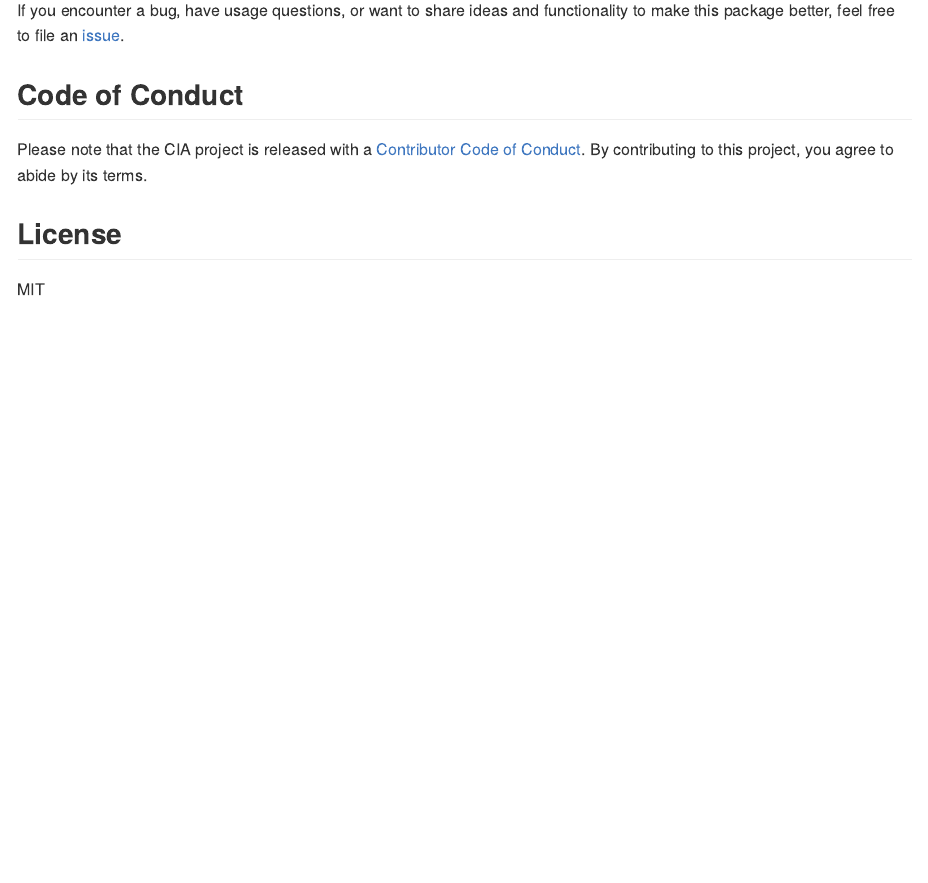
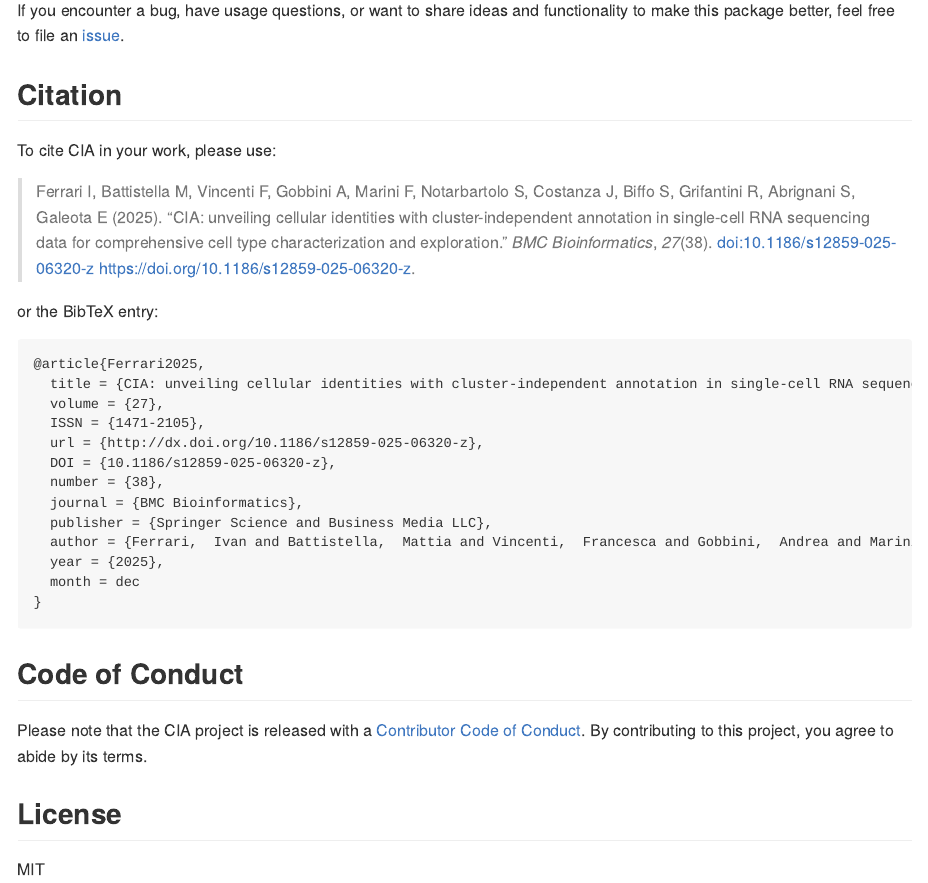
Before and after one commit to ingmbioinfo/CIA_R, an R Markdown document (README.Rmd): the page in a window 1100 px wide, from 1350 px down before the commit and from 1100 px down after it, so that both start at the same text. The pictures show the output file README.md that the author committed with the source, drawn offline in the style of GitHub; long lines of code are wrapped; badge pictures from the web are left out.

Commit message:
add citation info in the README file(s)

````diff
--- a/README.Rmd
+++ b/README.Rmd
@@ -65,6 +65,35 @@ If you encounter a bug, have usage questions, or want to share ideas and
 functionality to make this package better, feel free to file an
 [issue](https://github.com/ingmbioinfo/CIA_R/issues).
 
+## Citation
+
+To cite CIA in your work, please use:
+
+> Ferrari I, Battistella M, Vincenti F, Gobbini A, Marini F, Notarbartolo S,
+Costanza J, Biffo S, Grifantini R, Abrignani S, Galeota E (2025). “CIA:
+unveiling cellular identities with cluster-independent annotation in
+single-cell RNA sequencing data for comprehensive cell type characterization
+and exploration.” _BMC Bioinformatics_, *27*(38).
+doi:10.1186/s12859-025-06320-z <https://doi.org/10.1186/s12859-025-06320-z>.
+
+or the BibTeX entry:
+
+```
+@article{Ferrari2025,
+  title = {CIA: unveiling cellular identities with cluster-independent annotation in single-cell RNA sequencing data for comprehensive cell type characterization and exploration},
+  volume = {27},
+  ISSN = {1471-2105},
+  url = {http://dx.doi.org/10.1186/s12859-025-06320-z},
+  DOI = {10.1186/s12859-025-06320-z},
+  number = {38},
+  journal = {BMC Bioinformatics},
+  publisher = {Springer Science and Business Media LLC},
+  author = {Ferrari,  Ivan and Battistella,  Mattia and Vincenti,  Francesca and Gobbini,  Andrea and Marini,  Federico and Notarbartolo,  Samuele and Costanza,  Jole and Biffo,  Stefano and Grifantini,  Renata and Abrignani,  Sergio and Galeota,  Eugenia},
+  year = {2025},
+  month = dec
+}
+```
+
 ## Code of Conduct
 
 Please note that the CIA project is released with a [Contributor Code of Conduct](https://contributor-covenant.org/version/2/1/CODE_OF_CONDUCT.html).
````
Also changed, not shown: README.md.
